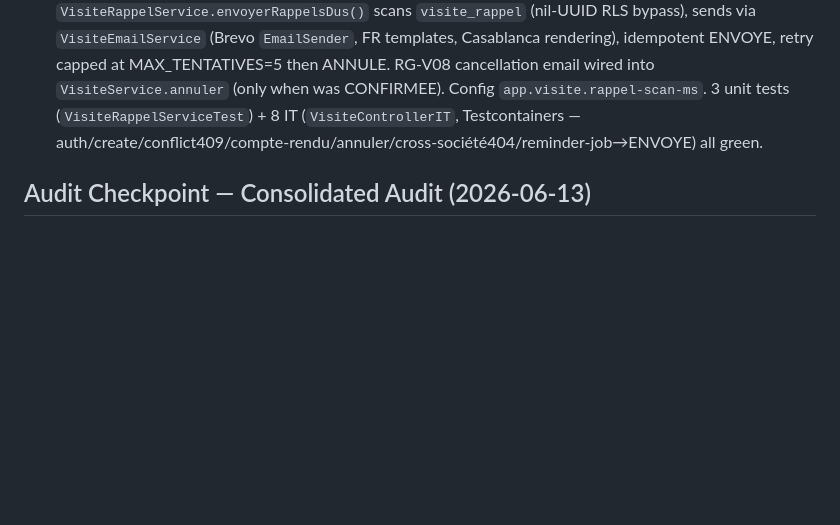
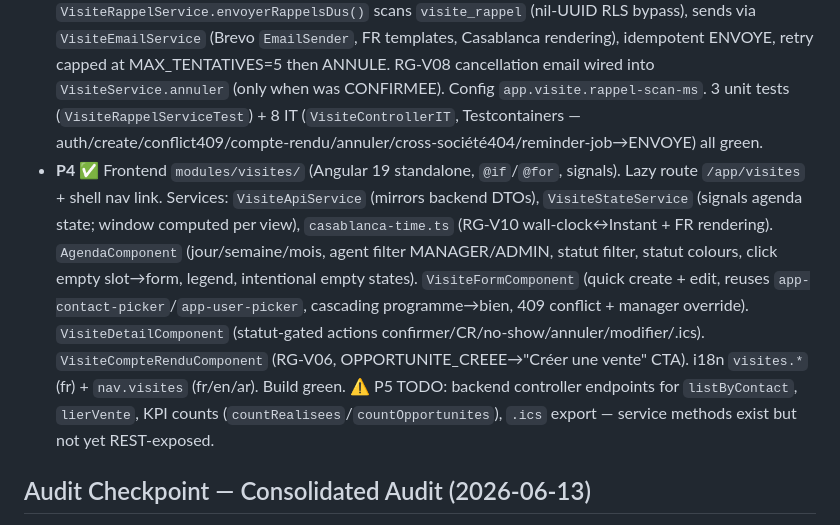
Before and after one commit to YEM1449/yem-saas-platform, a Markdown page: CLAUDE.md, the part around the change. GitHub-like rendering; blank space fills up the shorter version.

Commit message:
docs(w16): checkpoint CLAUDE.md — P4 frontend complete
Co-Authored-By: Claude Opus 4.8 <noreply@anthropic.com>

```diff
--- a/CLAUDE.md
+++ b/CLAUDE.md
@@ -9,6 +9,7 @@ Branch `Epic/Dashboard-UIUX-improvement`. New `visite/` module: agent↔contact
 - **P1 ✅** changeset **088** (`visite` + `visite_rappel`, RLS canonical nil-UUID bypass form so the reminder job scans cross-tenant). JPA: `Visite` (agent/contact `@ManyToOne` LAZY, property/project/vente as nullable UUID, `Instant` slots, `getFin()` for overlap), `VisiteRappel` (persistent reminders). Enums: `StatutVisite` (transition graph), `TypeVisite`, `ResultatVisite`, `TypeRappel`, `DestinataireRappel`, `StatutRappel`. Repos société-scoped; conflict via `findConflitCandidats` (overlap filtered in Java, no JPQL timestamp arithmetic).
 - **P2 ✅** `VisiteService`: create/update/confirmer/marquerNoShow/annuler/enregistrerCompteRendu/lierVente + agenda/listByContact/countRealisees/countOpportunites. RG-V04 (AGENT→own, MANAGER/ADMIN→société via `restrictedToOwnAgent()` on `ROLE_AGENT`), RG-V05 conflict (`verifierConflit`, MANAGER override traced), RG-V06 compte-rendu-required, RG-V07 `planifierRappels` (future-dated H24 agent+prospect / H1 agent), RG-V08 cancel reminders. Exceptions `VisiteNotFoundException`(404)/`InvalidVisiteTransitionException`(409)/`ConflitVisiteException`(409)/`CompteRenduRequisException`(422) wired in `GlobalExceptionHandler` + `ErrorCode` (VISITE_NOT_FOUND/VISITE_CONFLIT/COMPTE_RENDU_REQUIS). DTOs Create/Update/CompteRendu/Annuler/VisiteResponse. 5 unit tests pass.
 - **P3 ✅** `VisiteController` `/api/visites` (GET agenda ?agentId&statut&from&to, GET /{id}, POST, PUT, /confirmer, /no-show, /annuler, /compte-rendu; `@PreAuthorize` ADMIN/MANAGER/AGENT). **Persistent reminders** (SRE): `RappelVisiteJob` `@Scheduled(fixedDelay 5min)` + `runAsSystem` → `VisiteRappelService.envoyerRappelsDus()` scans `visite_rappel` (nil-UUID RLS bypass), sends via `VisiteEmailService` (Brevo `EmailSender`, FR templates, Casablanca rendering), idempotent ENVOYE, retry capped at MAX_TENTATIVES=5 then ANNULE. RG-V08 cancellation email wired into `VisiteService.annuler` (only when was CONFIRMEE). Config `app.visite.rappel-scan-ms`. 3 unit tests (`VisiteRappelServiceTest`) + 8 IT (`VisiteControllerIT`, Testcontainers — auth/create/conflict409/compte-rendu/annuler/cross-société404/reminder-job→ENVOYE) all green.
+- **P4 ✅** Frontend `modules/visites/` (Angular 19 standalone, `@if`/`@for`, signals). Lazy route `/app/visites` + shell nav link. Services: `VisiteApiService` (mirrors backend DTOs), `VisiteStateService` (signals agenda state; window computed per view), `casablanca-time.ts` (RG-V10 wall-clock↔Instant + FR rendering). `AgendaComponent` (jour/semaine/mois, agent filter MANAGER/ADMIN, statut filter, statut colours, click empty slot→form, legend, intentional empty states). `VisiteFormComponent` (quick create + edit, reuses `app-contact-picker`/`app-user-picker`, cascading programme→bien, 409 conflict + manager override). `VisiteDetailComponent` (statut-gated actions confirmer/CR/no-show/annuler/modifier/.ics). `VisiteCompteRenduComponent` (RG-V06, OPPORTUNITE_CREEE→"Créer une vente" CTA). i18n `visites.*` (fr) + `nav.visites` (fr/en/ar). Build green. ⚠️ P5 TODO: backend controller endpoints for `listByContact`, `lierVente`, KPI counts (`countRealisees`/`countOpportunites`), `.ics` export — service methods exist but not yet REST-exposed.
 
 ## Audit Checkpoint — Consolidated Audit (2026-06-13)
 
```
